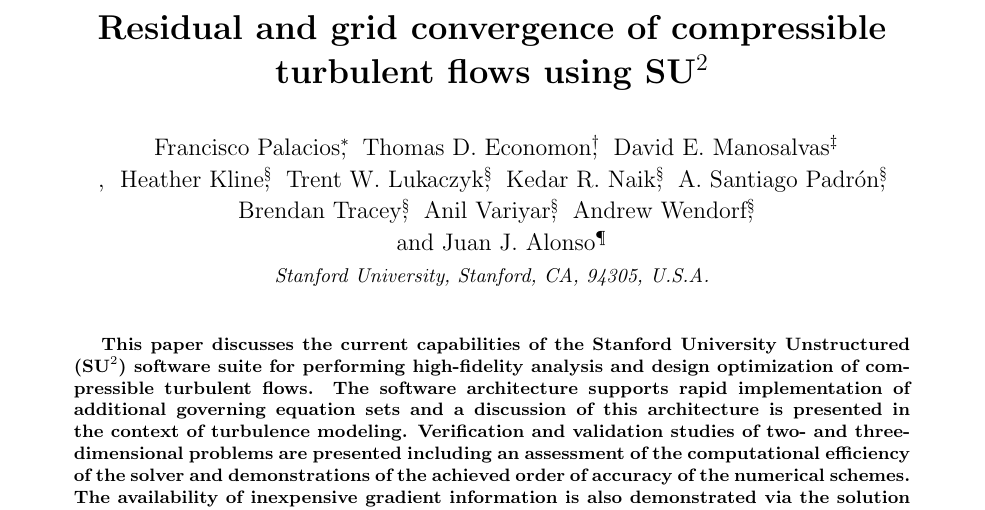
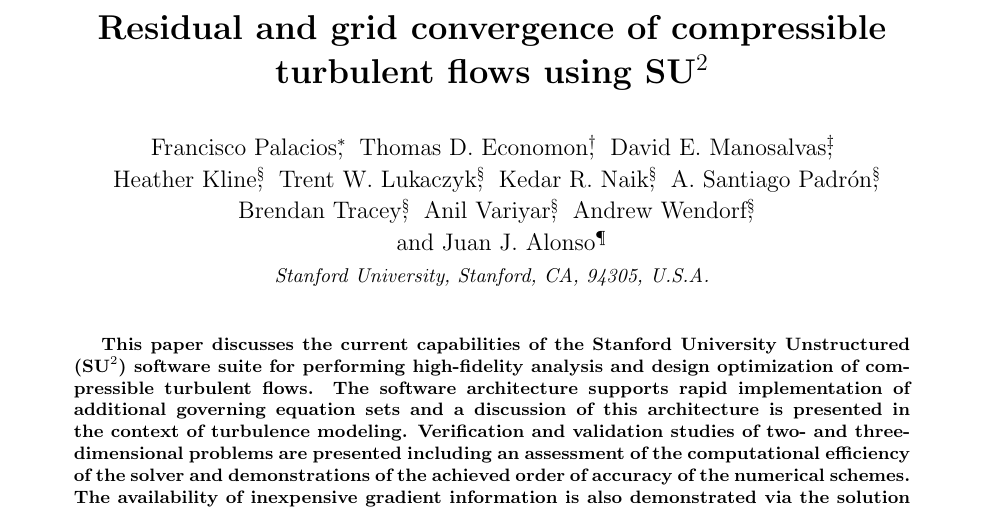
Before and after one commit to demanosalvas/Scitech15, a LaTeX paper (SU2-Scitech15.tex): part of the page, cut so that both start at the same text. Compiled offline with pdfLaTeX.

Commit message:
Modified the author format

```diff
--- a/SU2-Scitech15.tex
+++ b/SU2-Scitech15.tex
@@ -68,7 +68,7 @@
  \author{
      Francisco Palacios\thanks{Engineering Research Associate, Department of Aeronautics \& Astronautics, AIAA Senior Member.},
      \ Thomas D. Economon\thanks{Post-Doctoral Fellow in Aeronautics \& Astronautics, AIAA Member.},
-     \ David E. Manosalvas\thanks{Ph.D. Candidate, Department of Aeronautics \& Astronautics, AIAA Student Member.}\\,
+     \ David E. Manosalvas\thanks{Ph.D. Candidate, Department of Aeronautics \& Astronautics, AIAA Student Member.},\\
      \ Heather Kline\thanks{Ph.D. Candidates (authors in alphabetical order), Department of Aeronautics \& Astronautics, AIAA Student Members.},
      \ Trent W. Lukaczyk\thanksibid{4},
      \ Kedar R. Naik\thanksibid{4},
```
